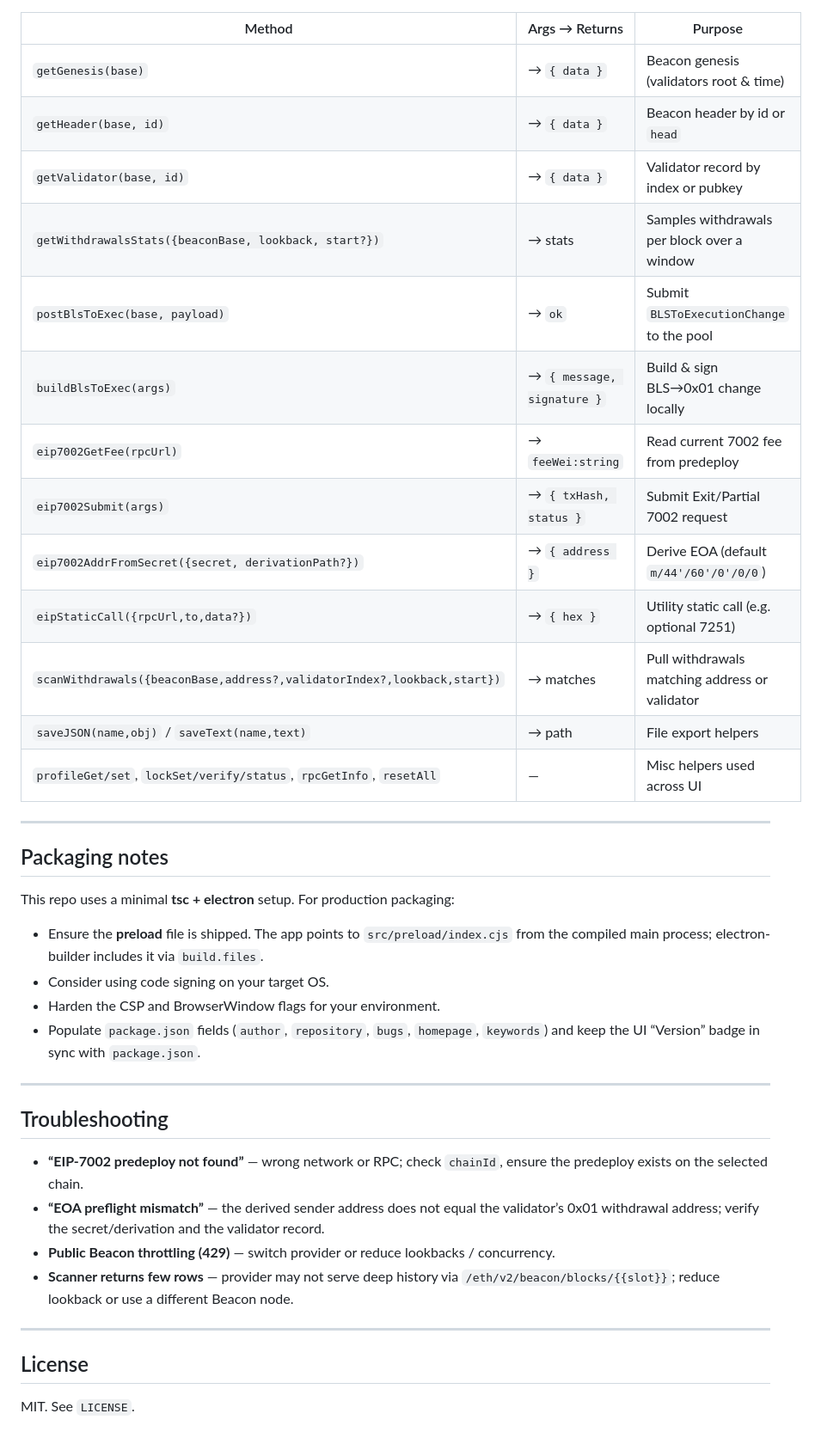
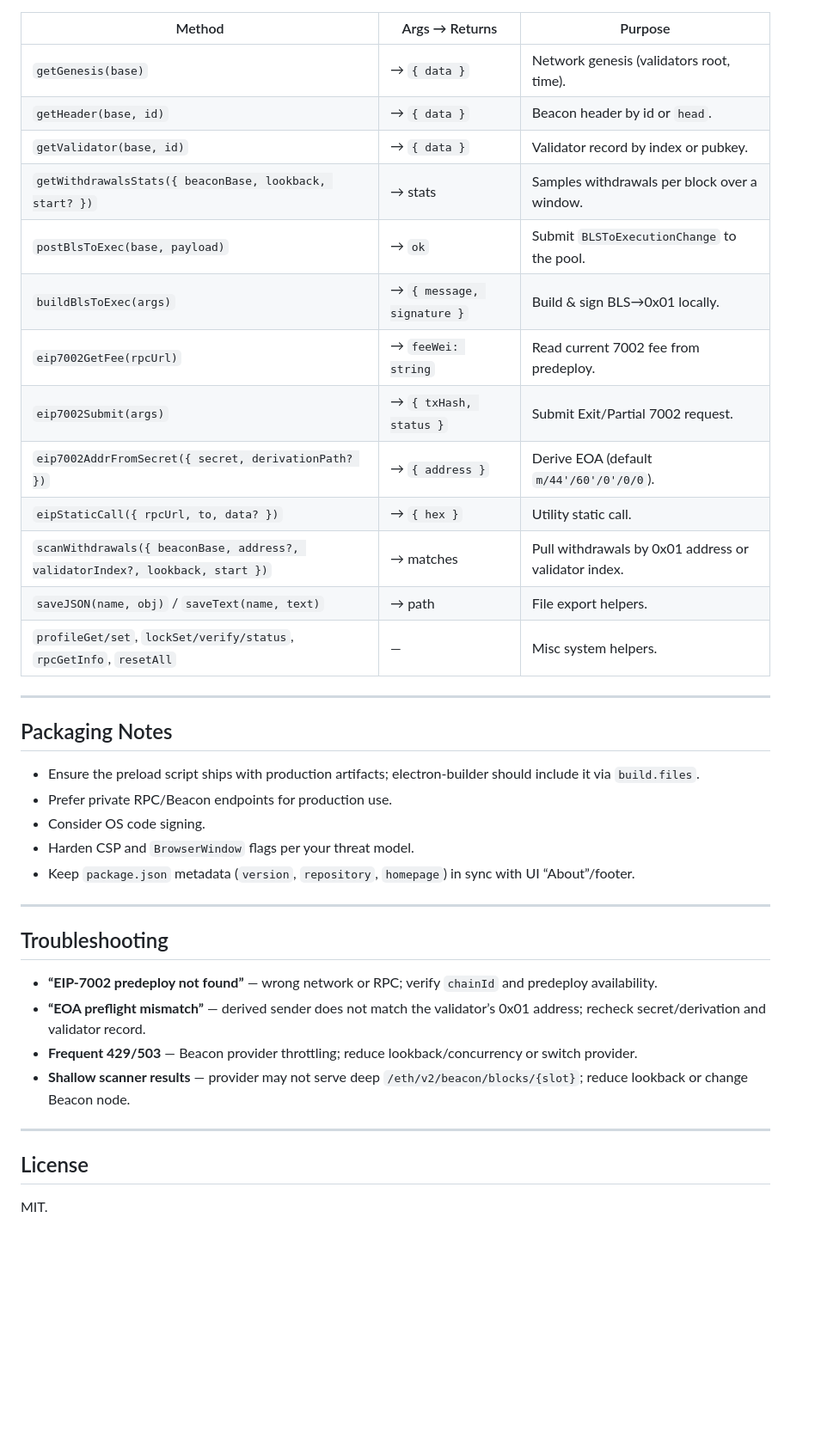
Before and after one commit to teoteam7/ethereum-validator-tools-gui-7002-7251, a Markdown page: README.md, the part around one of its changes. Shown at 86% size. Rendered like a GitHub page; blank space fills up the shorter version.

```diff
--- a/README.md
+++ b/README.md
@@ -124,42 +158,41 @@ Methods exposed on `window.api` (subset):
 
 | Method | Args → Returns | Purpose |
 |---|---|---|
-| `getGenesis(base)` | → `{ data }` | Beacon genesis (validators root & time) |
-| `getHeader(base, id)` | → `{ data }` | Beacon header by id or `head` |
-| `getValidator(base, id)` | → `{ data }` | Validator record by index or pubkey |
-| `getWithdrawalsStats({beaconBase, lookback, start?})` | → stats | Samples withdrawals per block over a window |
-| `postBlsToExec(base, payload)` | → `ok` | Submit `BLSToExecutionChange` to the pool |
-| `buildBlsToExec(args)` | → `{ message, signature }` | Build & sign BLS→0x01 change locally |
-| `eip7002GetFee(rpcUrl)` | → `feeWei:string` | Read current 7002 fee from predeploy |
-| `eip7002Submit(args)` | → `{ txHash, status }` | Submit Exit/Partial 7002 request |
-| `eip7002AddrFromSecret({secret, derivationPath?})` | → `{ address }` | Derive EOA (default `m/44'/60'/0'/0/0`) |
-| `eipStaticCall({rpcUrl,to,data?})` | → `{ hex }` | Utility static call (e.g. optional 7251) |
-| `scanWithdrawals({beaconBase,address?,validatorIndex?,lookback,start})` | → matches | Pull withdrawals matching address or validator |
-| `saveJSON(name,obj)` / `saveText(name,text)` | → path | File export helpers |
-| `profileGet/set`, `lockSet/verify/status`, `rpcGetInfo`, `resetAll` | — | Misc helpers used across UI |
+| `getGenesis(base)` | → `{ data }` | Network genesis (validators root, time). |
+| `getHeader(base, id)` | → `{ data }` | Beacon header by id or `head`. |
+| `getValidator(base, id)` | → `{ data }` | Validator record by index or pubkey. |
+| `getWithdrawalsStats({ beaconBase, lookback, start? })` | → stats | Samples withdrawals per block over a window. |
+| `postBlsToExec(base, payload)` | → `ok` | Submit `BLSToExecutionChange` to the pool. |
+| `buildBlsToExec(args)` | → `{ message, signature }` | Build & sign BLS→0x01 locally. |
+| `eip7002GetFee(rpcUrl)` | → `feeWei: string` | Read current 7002 fee from predeploy. |
+| `eip7002Submit(args)` | → `{ txHash, status }` | Submit Exit/Partial 7002 request. |
+| `eip7002AddrFromSecret({ secret, derivationPath? })` | → `{ address }` | Derive EOA (default `m/44'/60'/0'/0/0`). |
+| `eipStaticCall({ rpcUrl, to, data? })` | → `{ hex }` | Utility static call. |
+| `scanWithdrawals({ beaconBase, address?, validatorIndex?, lookback, start })` | → matches | Pull withdrawals by 0x01 address or validator index. |
+| `saveJSON(name, obj)` / `saveText(name, text)` | → path | File export helpers. |
+| `profileGet/set`, `lockSet/verify/status`, `rpcGetInfo`, `resetAll` | — | Misc system helpers. |
 
 ---
 
-## Packaging notes
+## Packaging Notes
 
-This repo uses a minimal **tsc + electron** setup. For production packaging:
-
-- Ensure the **preload** file is shipped. The app points to `src/preload/index.cjs` from the compiled main process; electron-builder includes it via `build.files`.
-- Consider using code signing on your target OS.
-- Harden the CSP and BrowserWindow flags for your environment.
-- Populate `package.json` fields (`author`, `repository`, `bugs`, `homepage`, `keywords`) and keep the UI “Version” badge in sync with `package.json`.
+- Ensure the preload script ships with production artifacts; electron-builder should include it via `build.files`.
+- Prefer private RPC/Beacon endpoints for production use.
+- Consider OS code signing.
+- Harden CSP and `BrowserWindow` flags per your threat model.
+- Keep `package.json` metadata (`version`, `repository`, `homepage`) in sync with UI “About”/footer.
 
 ---
 
 ## Troubleshooting
 
-- **“EIP‑7002 predeploy not found”** — wrong network or RPC; check `chainId`, ensure the predeploy exists on the selected chain.
-- **“EOA preflight mismatch”** — the derived sender address does not equal the validator’s 0x01 withdrawal address; verify the secret/derivation and the validator record.
-- **Public Beacon throttling (429)** — switch provider or reduce lookbacks / concurrency.
-- **Scanner returns few rows** — provider may not serve deep history via `/eth/v2/beacon/blocks/{{slot}}`; reduce lookback or use a different Beacon node.
+- **“EIP-7002 predeploy not found”** — wrong network or RPC; verify `chainId` and predeploy availability.
+- **“EOA preflight mismatch”** — derived sender does not match the validator’s 0x01 address; recheck secret/derivation and validator record.
+- **Frequent 429/503** — Beacon provider throttling; reduce lookback/concurrency or switch provider.
+- **Shallow scanner results** — provider may not serve deep `/eth/v2/beacon/blocks/{slot}`; reduce lookback or change Beacon node.
 
 ---
 
 ## License
 
-MIT. See `LICENSE`.
+MIT.
```
Also changed, not shown: other parts of README.md (+103 -69 lines).
